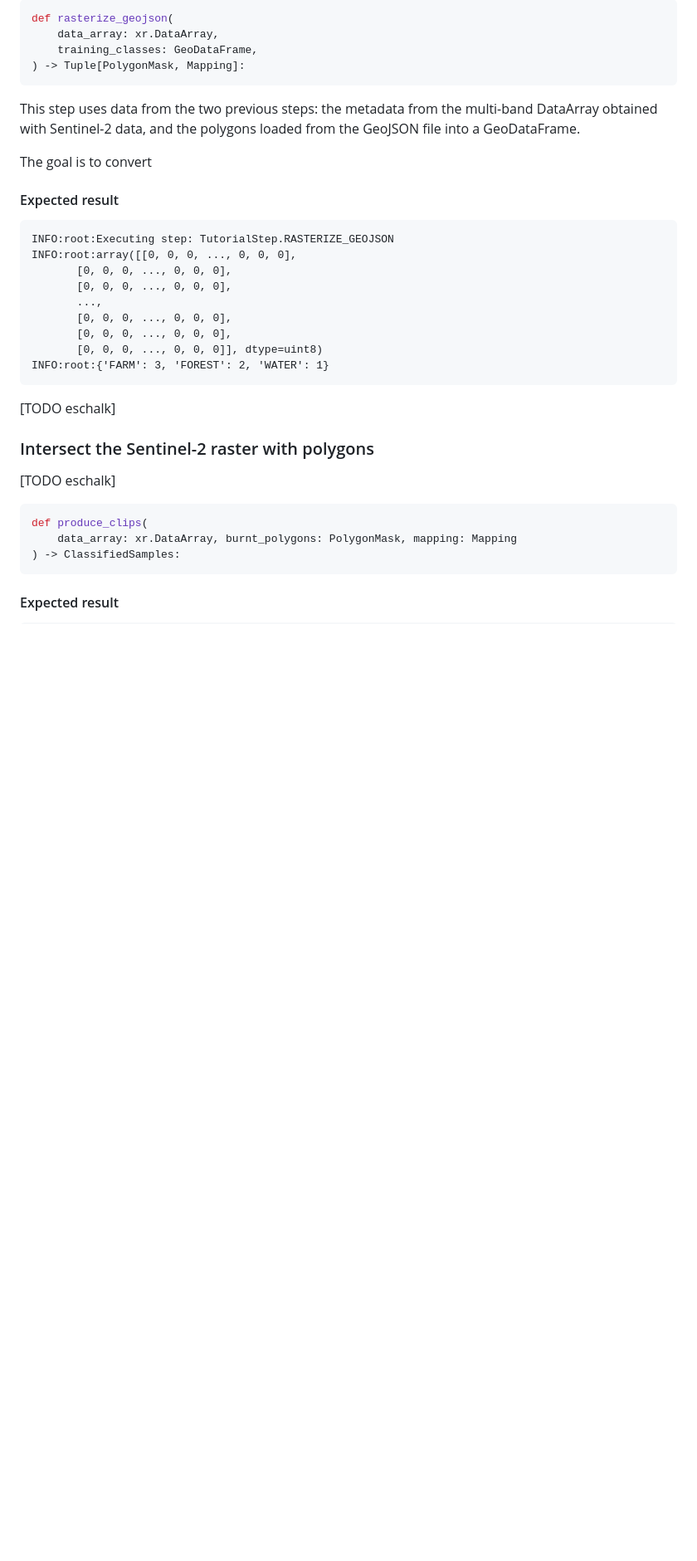
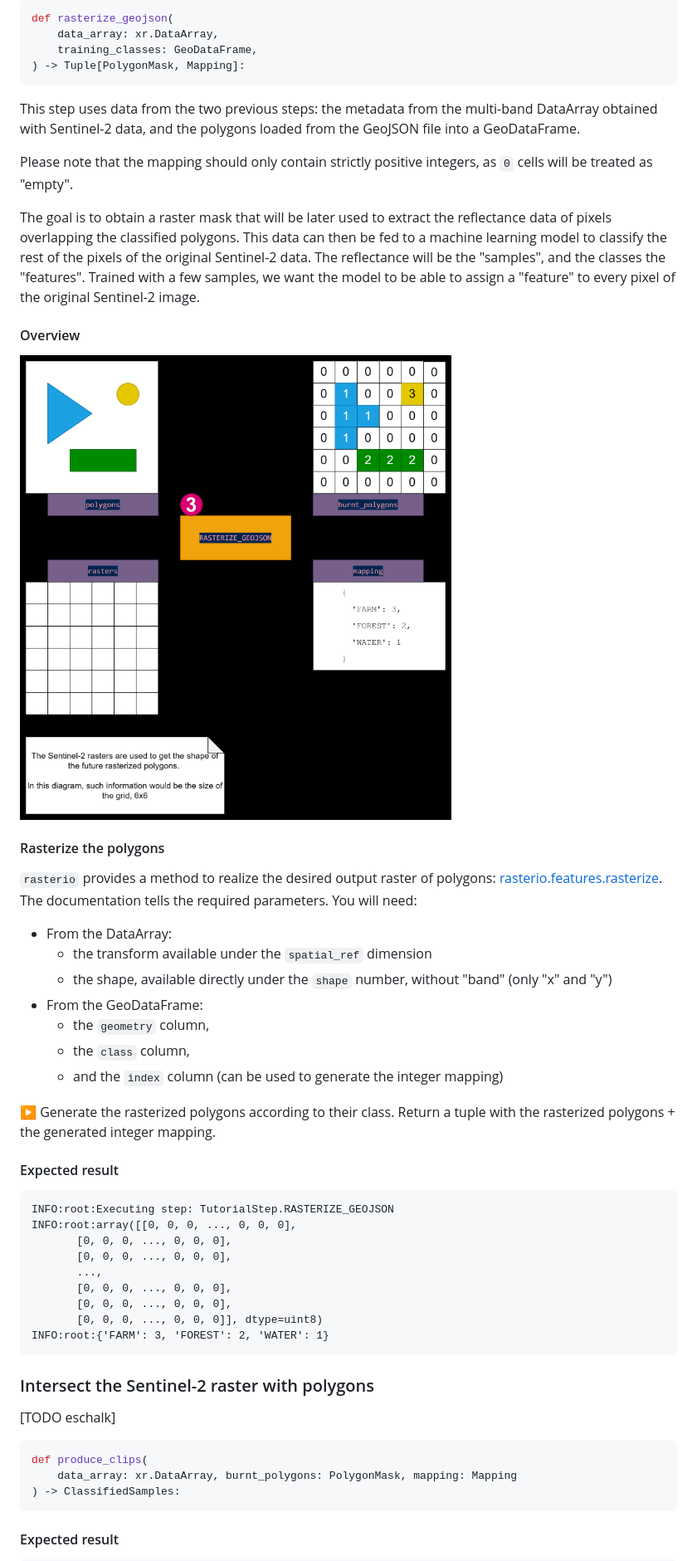
Before and after one commit to ARGANS/training-raster-clipper, a Markdown page: TUTORIAL.md, the part around the change printed below. Shown: that part at 83% size. GitHub-like rendering; pictures changed too: images/55971ca7b2985e909b297634bd10585847a31e61d750120bd8db39c171188894.png (added); blank space fills up the shorter version.

````diff
--- a/TUTORIAL.md
+++ b/TUTORIAL.md
@@ -234,7 +238,27 @@ def rasterize_geojson(
 
 This step uses data from the two previous steps: the metadata from the multi-band DataArray obtained with Sentinel-2 data, and the polygons loaded from the GeoJSON file into a GeoDataFrame.
 
-The goal is to convert
+Please note that the mapping should only contain strictly positive integers, as `0` cells will be treated as "empty".
+
+The goal is to obtain a raster mask that will be later used to extract the reflectance data of pixels overlapping the classified polygons. This data can then be fed to a machine learning model to classify the rest of the pixels of the original Sentinel-2 data. The reflectance will be the "samples", and the classes the "features". Trained with a few samples, we want the model to be able to assign a "feature" to every pixel of the original Sentinel-2 image.
+
+#### Overview
+
+![picture 8](images/55971ca7b2985e909b297634bd10585847a31e61d750120bd8db39c171188894.png)
+
+#### Rasterize the polygons
+
+`rasterio` provides a method to realize the desired output raster of polygons: [rasterio.features.rasterize](https://rasterio.readthedocs.io/en/latest/api/rasterio.features.html#rasterio.features.rasterize). The documentation tells the required parameters. You will need:
+
+- From the DataArray:
+  - the transform available under the `spatial_ref` dimension
+  - the shape, available directly under the `shape` number, without "band" (only "x" and "y")
+- From the GeoDataFrame:
+  - the `geometry` column,
+  - the `class` column,
+  - and the `index` column (can be used to generate the integer mapping)
+
+:arrow_forward: Generate the rasterized polygons according to their class. Return a tuple with the rasterized polygons + the generated integer mapping.
 
 #### Expected result
 
@@ -249,8 +273,6 @@ INFO:root:array([[0, 0, 0, ..., 0, 0, 0],
        [0, 0, 0, ..., 0, 0, 0]], dtype=uint8)
 INFO:root:{'FARM': 3, 'FOREST': 2, 'WATER': 1}
 ```
-
-[TODO eschalk]
 
 ### Intersect the Sentinel-2 raster with polygons
 
````
Also changed, not shown: other parts of TUTORIAL.md (+23 -0 lines), images/593473e3d391da6475d2de8d8d1a8205d3eb0c1fff9bcfc8cac97da7c9801b4b.png (added).
